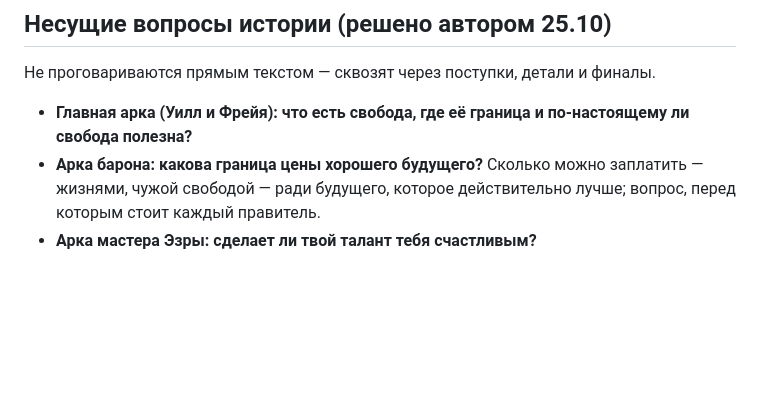
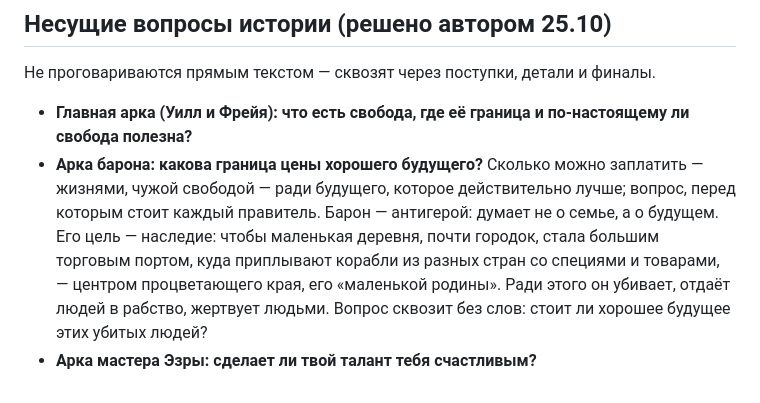
Before and after one commit to h2cooh3/zhivoy-mir, a Markdown page: docs/КАНОН.md, the part around the change. Rendered like a GitHub page; blank space fills up the shorter version.

Commit message:
Канон: барон — антигерой ради будущего порта, а не семьи
Co-Authored-By: Claude Opus 5.5 <noreply@anthropic.com>
Claude-Session: https://claude.ai/code/session_0199kMSB3zbNXuJLbAfMaX9r

```diff
--- a/docs/КАНОН.md
+++ b/docs/КАНОН.md
@@ -451,5 +451,5 @@
 ## Несущие вопросы истории (решено автором 25.10)
 Не проговариваются прямым текстом — сквозят через поступки, детали и финалы.
 - **Главная арка (Уилл и Фрейя): что есть свобода, где её граница и по-настоящему ли свобода полезна?**
-- **Арка барона: какова граница цены хорошего будущего?** Сколько можно заплатить — жизнями, чужой свободой — ради будущего, которое действительно лучше; вопрос, перед которым стоит каждый правитель.
+- **Арка барона: какова граница цены хорошего будущего?** Сколько можно заплатить — жизнями, чужой свободой — ради будущего, которое действительно лучше; вопрос, перед которым стоит каждый правитель. Барон — антигерой: думает не о семье, а о будущем. Его цель — наследие: чтобы маленькая деревня, почти городок, стала большим торговым портом, куда приплывают корабли из разных стран со специями и товарами, — центром процветающего края, его «маленькой родины». Ради этого он убивает, отдаёт людей в рабство, жертвует людьми. Вопрос сквозит без слов: стоит ли хорошее будущее этих убитых людей?
 - **Арка мастера Эзры: сделает ли твой талант тебя счастливым?**
```
